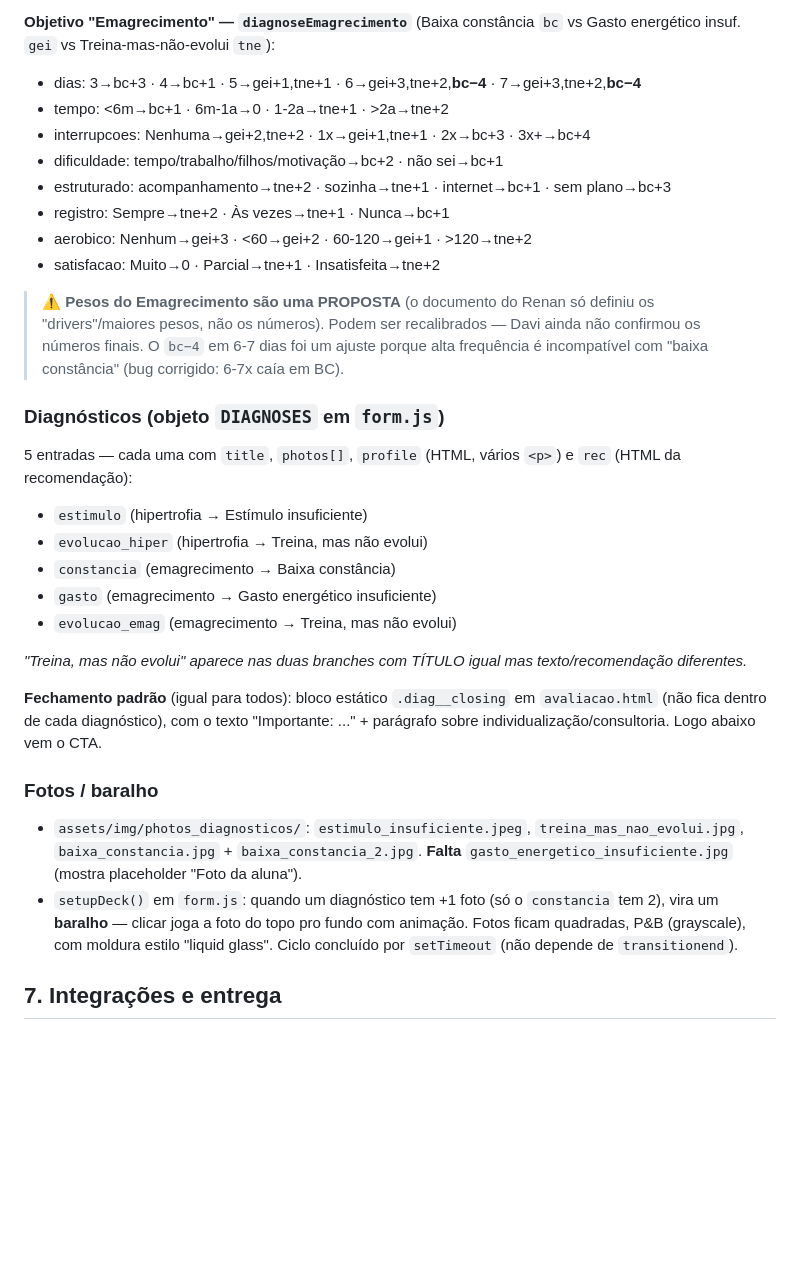
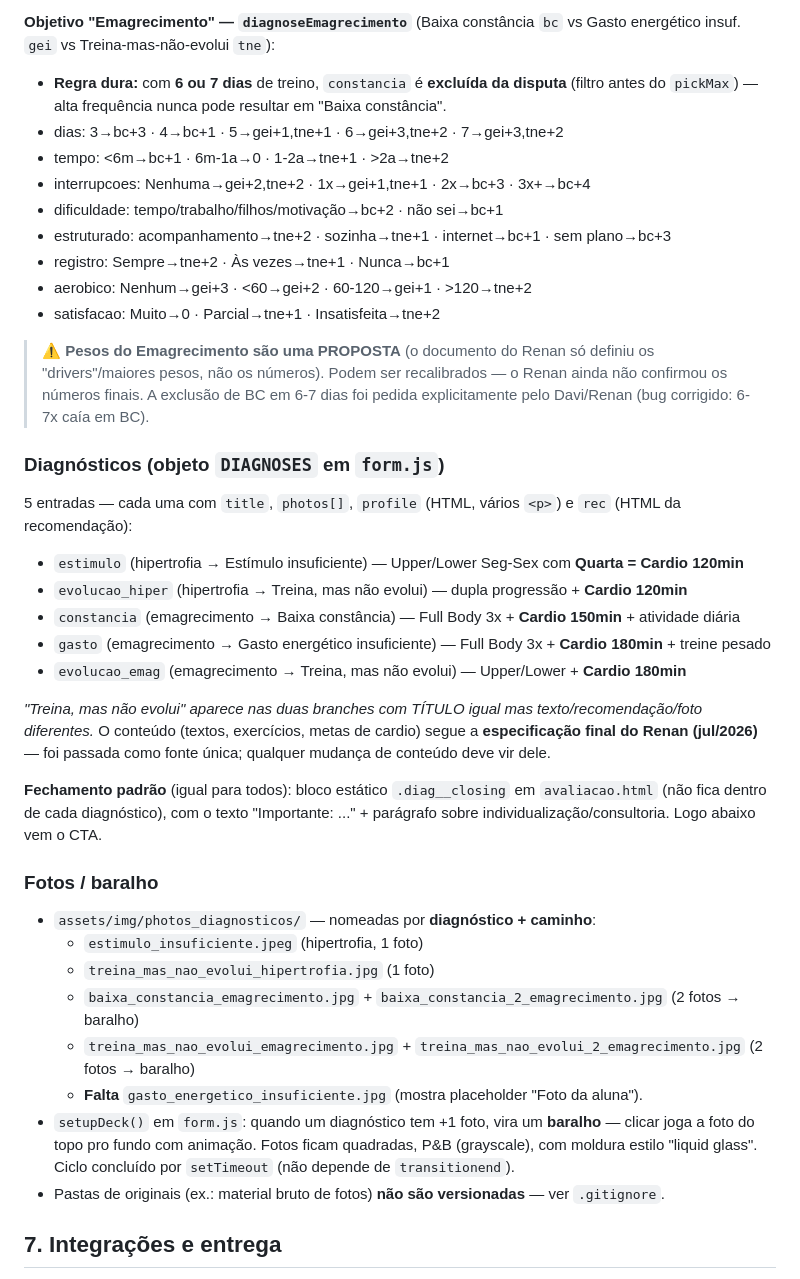
Before and after one commit to daviarndt/carraro-heavy-training, a Markdown page: HANDOVER.md, the part around the change. Rendered like a GitHub page; blank space fills up the shorter version.

```diff
--- a/HANDOVER.md
+++ b/HANDOVER.md
@@ -71,7 +71,8 @@ A P1 (`objetivo`) escolhe a função de pontuação. **Cada resposta soma pontos
 - satisfacao: Muito→tne+1 · Parcial→tne+2 · Insatisfeita→ei+2
 
 **Objetivo "Emagrecimento" — `diagnoseEmagrecimento`** (Baixa constância `bc` vs Gasto energético insuf. `gei` vs Treina-mas-não-evolui `tne`):
-- dias: 3→bc+3 · 4→bc+1 · 5→gei+1,tne+1 · 6→gei+3,tne+2,**bc−4** · 7→gei+3,tne+2,**bc−4**
+- **Regra dura:** com **6 ou 7 dias** de treino, `constancia` é **excluída da disputa** (filtro antes do `pickMax`) — alta frequência nunca pode resultar em "Baixa constância".
+- dias: 3→bc+3 · 4→bc+1 · 5→gei+1,tne+1 · 6→gei+3,tne+2 · 7→gei+3,tne+2
 - tempo: <6m→bc+1 · 6m-1a→0 · 1-2a→tne+1 · >2a→tne+2
 - interrupcoes: Nenhuma→gei+2,tne+2 · 1x→gei+1,tne+1 · 2x→bc+3 · 3x+→bc+4
 - dificuldade: tempo/trabalho/filhos/motivação→bc+2 · não sei→bc+1
@@ -80,24 +81,31 @@ A P1 (`objetivo`) escolhe a função de pontuação. **Cada resposta soma pontos
 - aerobico: Nenhum→gei+3 · <60→gei+2 · 60-120→gei+1 · >120→tne+2
 - satisfacao: Muito→0 · Parcial→tne+1 · Insatisfeita→tne+2
 
-> ⚠️ **Pesos do Emagrecimento são uma PROPOSTA** (o documento do Renan só definiu os "drivers"/maiores pesos, não os números). Podem ser recalibrados — Davi ainda não confirmou os números finais.
-> O `bc−4` em 6-7 dias foi um ajuste porque alta frequência é incompatível com "baixa constância" (bug corrigido: 6-7x caía em BC).
+> ⚠️ **Pesos do Emagrecimento são uma PROPOSTA** (o documento do Renan só definiu os "drivers"/maiores pesos, não os números). Podem ser recalibrados — o Renan ainda não confirmou os números finais.
+> A exclusão de BC em 6-7 dias foi pedida explicitamente pelo Davi/Renan (bug corrigido: 6-7x caía em BC).
 
 ### Diagnósticos (objeto `DIAGNOSES` em `form.js`)
 5 entradas — cada uma com `title`, `photos[]`, `profile` (HTML, vários `<p>`) e `rec` (HTML da recomendação):
-- `estimulo` (hipertrofia → Estímulo insuficiente)
-- `evolucao_hiper` (hipertrofia → Treina, mas não evolui)
-- `constancia` (emagrecimento → Baixa constância)
-- `gasto` (emagrecimento → Gasto energético insuficiente)
-- `evolucao_emag` (emagrecimento → Treina, mas não evolui)
+- `estimulo` (hipertrofia → Estímulo insuficiente) — Upper/Lower Seg-Sex com **Quarta = Cardio 120min**
+- `evolucao_hiper` (hipertrofia → Treina, mas não evolui) — dupla progressão + **Cardio 120min**
+- `constancia` (emagrecimento → Baixa constância) — Full Body 3x + **Cardio 150min** + atividade diária
+- `gasto` (emagrecimento → Gasto energético insuficiente) — Full Body 3x + **Cardio 180min** + treine pesado
+- `evolucao_emag` (emagrecimento → Treina, mas não evolui) — Upper/Lower + **Cardio 180min**
 
-*"Treina, mas não evolui" aparece nas duas branches com TÍTULO igual mas texto/recomendação diferentes.*
+*"Treina, mas não evolui" aparece nas duas branches com TÍTULO igual mas texto/recomendação/foto diferentes.*
+O conteúdo (textos, exercícios, metas de cardio) segue a **especificação final do Renan (jul/2026)** — foi passada como fonte única; qualquer mudança de conteúdo deve vir dele.
 
 **Fechamento padrão** (igual para todos): bloco estático `.diag__closing` em `avaliacao.html` (não fica dentro de cada diagnóstico), com o texto "Importante: ..." + parágrafo sobre individualização/consultoria. Logo abaixo vem o CTA.
 
 ### Fotos / baralho
-- `assets/img/photos_diagnosticos/`: `estimulo_insuficiente.jpeg`, `treina_mas_nao_evolui.jpg`, `baixa_constancia.jpg` + `baixa_constancia_2.jpg`. **Falta** `gasto_energetico_insuficiente.jpg` (mostra placeholder "Foto da aluna").
-- `setupDeck()` em `form.js`: quando um diagnóstico tem +1 foto (só o `constancia` tem 2), vira um **baralho** — clicar joga a foto do topo pro fundo com animação. Fotos ficam quadradas, P&B (grayscale), com moldura estilo "liquid glass". Ciclo concluído por `setTimeout` (não depende de `transitionend`).
+- `assets/img/photos_diagnosticos/` — nomeadas por **diagnóstico + caminho**:
+  - `estimulo_insuficiente.jpeg` (hipertrofia, 1 foto)
+  - `treina_mas_nao_evolui_hipertrofia.jpg` (1 foto)
+  - `baixa_constancia_emagrecimento.jpg` + `baixa_constancia_2_emagrecimento.jpg` (2 fotos → baralho)
+  - `treina_mas_nao_evolui_emagrecimento.jpg` + `treina_mas_nao_evolui_2_emagrecimento.jpg` (2 fotos → baralho)
+  - **Falta** `gasto_energetico_insuficiente.jpg` (mostra placeholder "Foto da aluna").
+- `setupDeck()` em `form.js`: quando um diagnóstico tem +1 foto, vira um **baralho** — clicar joga a foto do topo pro fundo com animação. Fotos ficam quadradas, P&B (grayscale), com moldura estilo "liquid glass". Ciclo concluído por `setTimeout` (não depende de `transitionend`).
+- Pastas de originais (ex.: material bruto de fotos) **não são versionadas** — ver `.gitignore`.
 
 ## 7. Integrações e entrega
 - **WhatsApp:** constante `WHATSAPP_NUMBER` em `form.js` (formato internacional, só dígitos). É o número da **closer** do Renan (vendas). **Hoje é um número de TESTE** (`4915259100748`). O CTA abre o WhatsApp com uma **mensagem curta** de interesse ("Oi, meu nome é {nome}! ..."), sem as respostas.
```
Also changed, not shown: README.md (+40 -22 lines).
